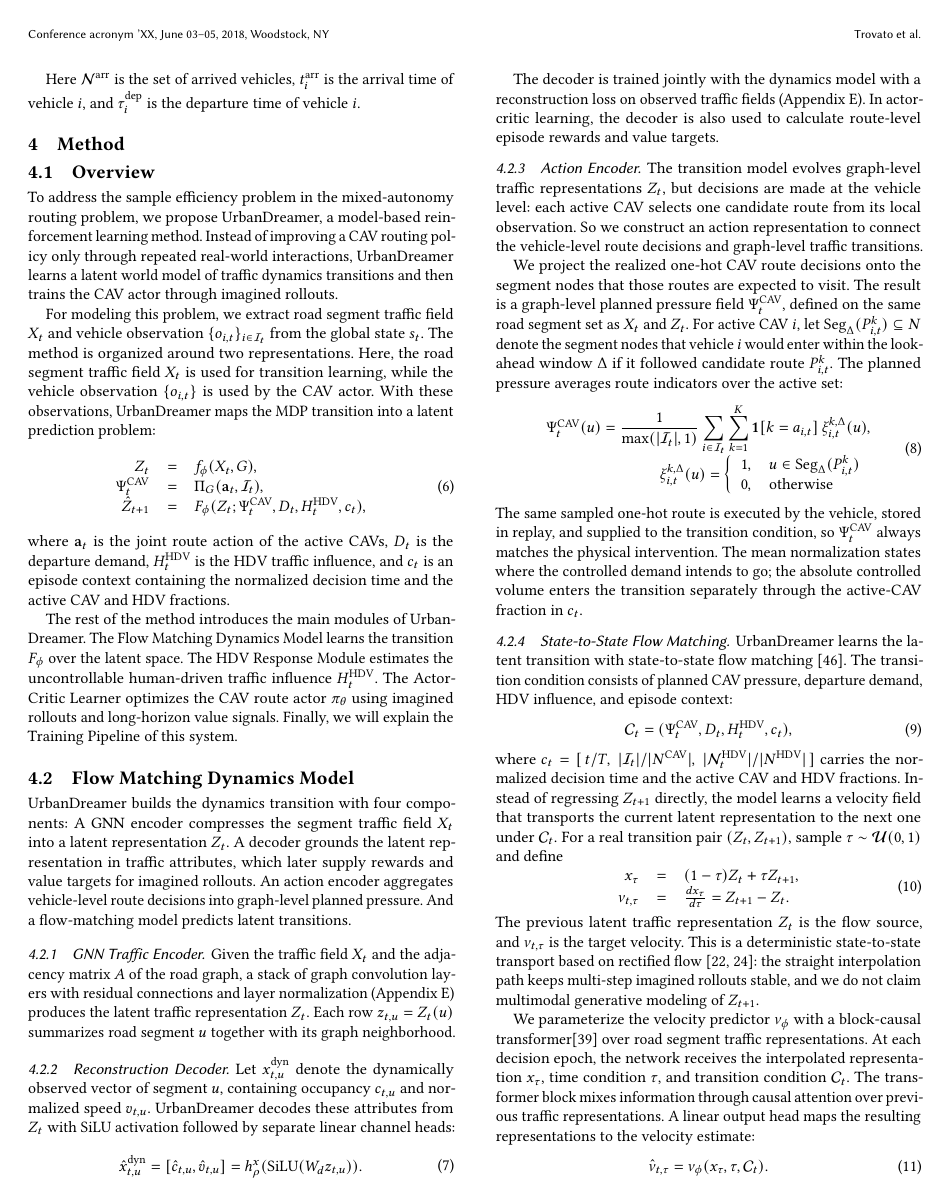
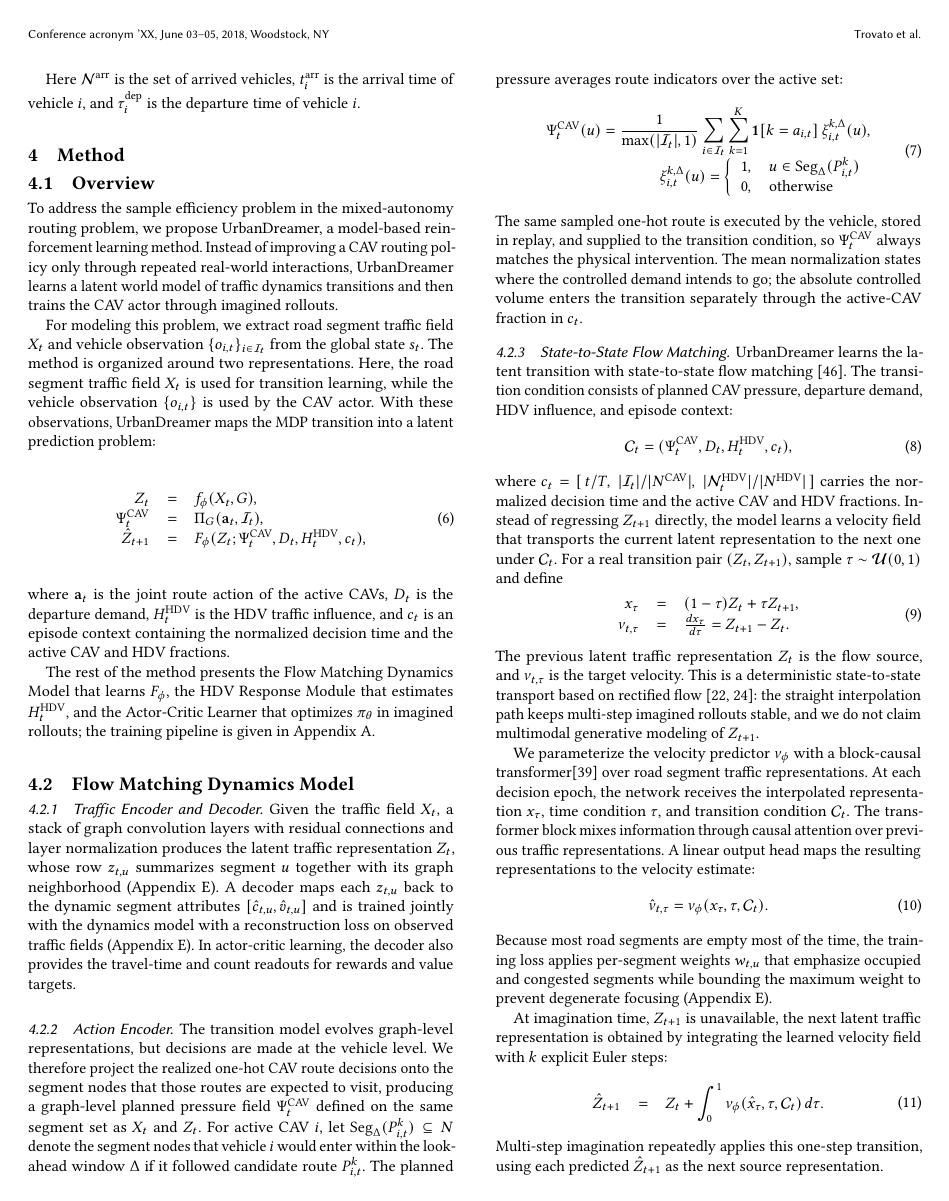
Before and after one commit to HongkangSu/kdd-2027, a LaTeX paper (main.tex, which reads sections/method.tex): page 4 of 13 before the commit and page 4 of 14 after it. Compiled offline with pdfLaTeX.

Commit message:
Merge encoder+decoder into one subsection; drop roadmap paragraphs; further compress method
Co-Authored-By: Claude <noreply@anthropic.com>

```diff
--- a/sections/method.tex
+++ b/sections/method.tex
@@ -30,64 +30,41 @@ active CAV and HDV fractions.
 % 中文注释：基于这些 observations，UrbanDreamer 将 MDP transition 映射为一个 latent prediction problem：\(Z_t=f_\phi(X_t,G)\)，\(\Psi_t^{\mathrm{CAV}}=\Pi_G(\mathbf a_t,\mathcal{I}_t)\)，并由 \(F_\phi\) 在 \(\Psi_t^{\mathrm{CAV}}\)、\(D_t\)、\(H_t^{\mathrm{HDV}}\) 和 episode context \(c_t\) 的条件下预测 \(\hat Z_{t+1}\)。其中 \(\mathbf a_t\) 是 active CAVs 实际执行的 joint route action，\(c_t\) 包含归一化决策时间和 active CAV/HDV 比例。learned transition 不是新的 problem definition，而是 policy learning 中使用的 MDP transition surrogate。
 
 
-The rest of the method introduces the main modules of UrbanDreamer. The
-Flow Matching Dynamics Model learns the transition \(F_\phi\) over the latent space. The HDV Response Module estimates the uncontrollable human-driven
-traffic influence \(H_t^{\mathrm{HDV}}\).  The Actor-Critic Learner
-optimizes the CAV route actor \(\pi_\theta\) using imagined rollouts and long-horizon value signals. Finally, we will explain the Training Pipeline of this system.
+The rest of the method presents the Flow Matching Dynamics Model that learns
+\(F_\phi\), the HDV Response Module that estimates \(H_t^{\mathrm{HDV}}\),
+and the Actor-Critic Learner that optimizes \(\pi_\theta\) in imagined
+rollouts; the training pipeline is given in
+Appendix~\ref{app:training-pipeline}.
 % 中文注释：method 的其余部分直接来自这一映射。flow-matching-based segment world model 在 segment-node latents 上学习 \(p_\phi\)。HDV response module 估计不可控的 human-driven traffic context \(H_t^{\mathrm{HDV}}\)。two-level actor-critic learner 使用 imagined rollouts 和 centralized value signals 优化 CAV route actor \(\pi_\theta\)。最后，simulator evaluation 选择 actor checkpoints，因此 policy improvement 仍然绑定在真实 MDP 上，而不是只绑定在 imagined returns 上。
 
 \subsection{Flow Matching Dynamics Model}
 
-UrbanDreamer builds the dynamics transition with four components: A GNN encoder compresses the segment traffic
-field \(X_t\) into a latent representation \(Z_t\). A decoder grounds the
-latent representation in traffic attributes, which later supply
-rewards and value targets for imagined rollouts. An action encoder
-aggregates vehicle-level route decisions into graph-level planned
-pressure. And a flow-matching model predicts latent transitions.
 % 中文注释：本段是 3.2 的路线图段：先声明设计逻辑——想象训练的质量受限于 transition 的质量，然后按 encoder→conditioning→flow-matching transition→readouts 的顺序给出组件地图，并与 Overview 中的 \(F_\phi\) 记号衔接。写作功能是让读者在进入公式前掌握世界模型的整体结构。
 
 
-\subsubsection{GNN Traffic Encoder}
+\subsubsection{Traffic Encoder and Decoder}
 
-Given the traffic field \(X_t\) and the adjacency matrix \(A\) of the road
-graph, a stack of graph convolution layers with residual connections and layer
-normalization (Appendix~\ref{app:math-details})
-produces the latent traffic representation \(Z_t\).
-Each row \(z_{t,u}=Z_t(u)\) summarizes road segment \(u\) together with its
-graph neighborhood.
-% 中文注释：本段先给出设计目的（拥堵传播天然发生在路网图上，所以编码器要在 segment-node graph 上做消息传递），再给出 GNN 编码公式。\(z_{t,u}\) 概括了 segment \(u\) 及其邻域。写作功能：先讲 why 再讲 what，避免读者把编码器当成任意的实现选择。
-
-\subsubsection{Reconstruction Decoder}
-
-Let \(x^{\mathrm{dyn}}_{t,u}\) denote the dynamically observed vector of segment
-\(u\), containing occupancy \(c_{t,u}\) and normalized speed \(v_{t,u}\). UrbanDreamer decodes these attributes from \(Z_t\) with SiLU activation followed by separate linear channel heads:
-\begin{equation}
-\begin{array}{rcl}
-\hat x^{\mathrm{dyn}}_{t,u}
-=
-[\hat c_{t,u},\hat v_{t,u}] =
-h_\rho^x(\mathrm{SiLU}(W_d z_{t,u})).
-\end{array}
-\end{equation}
-
-The decoder is trained jointly with the dynamics model with a reconstruction
-loss on observed traffic fields (Appendix~\ref{app:math-details}).
-In actor-critic learning, the decoder is also used to calculate route-level episode rewards and value targets.
-% 中文注释：只有当 control 所需的 traffic quantities 可以从 latent representation 中重构出来时，该 representation 才能支持 policy learning。令 \(x^{\mathrm{dyn}}_{t,u}\) 表示 segment \(u\) 的动态观测向量，包括 occupancy、normalized speed、vehicle count 和 halting count。UrbanDreamer 通过 shared affine map 和 SiLU activation，再接独立的 linear channel heads，从 \(Z_t\) 中解码这些量。volume channel 在作为物理非负 volume 使用前会经过 softplus 映射。decoded speed 和 volume 随后提供 imagined rewards 与 route-cost features 使用的 travel-time readouts。decoder 通过 observed traffic fields 上的 reconstruction loss \(\mathcal{L}_{\mathrm{dec}}\) 训练；在 online world-model training 中，同一个 decoder 也用于监督 flow-matching transition 之后预测出的 next-step latents。这个 autoencoding constraint 防止 latent traffic representation 丢弃后续 imagined rollouts 中计算 rewards、route-cost features 和 value targets 所需的 observable traffic variables。
+Given the traffic field \(X_t\), a stack of graph convolution layers with
+residual connections and layer normalization produces the latent traffic
+representation \(Z_t\), whose row \(z_{t,u}\) summarizes segment \(u\)
+together with its graph neighborhood (Appendix~\ref{app:math-details}).  A
+decoder maps each \(z_{t,u}\) back to the dynamic segment attributes
+\([\hat c_{t,u},\hat v_{t,u}]\) and is trained jointly with the dynamics
+model with a reconstruction loss on observed traffic fields
+(Appendix~\ref{app:math-details}).  In actor-critic learning, the decoder
+also provides the travel-time and count readouts for rewards and value
+targets.
+% 中文注释：encoder 用带残差和 layer normalization 的 GCN 层把 traffic field \(X_t\) 编码为 \(Z_t\)(\(z_{t,u}\) 概括 segment \(u\) 及其邻域）;decoder 把 \(z_{t,u}\) 解码回动态属性 \([\hat c_{t,u},\hat v_{t,u}]\),与 dynamics model 联合训练（公式均在附录）。actor-critic 中 decoder 还提供 reward 和 value target 所需的 travel-time 和 count readouts。
 
 
 \subsubsection{Action Encoder}
 
-The transition model evolves graph-level traffic representations \(Z_t\), but
-decisions are made at the vehicle level: each active CAV
-selects one candidate route from its local observation. So we construct
-an action representation to connect the vehicle-level route decisions and graph-level traffic transitions.
-
-
-We project the realized one-hot CAV route decisions onto the segment
-nodes that those routes are expected to visit. The result is a graph-level
-planned pressure field \(\Psi_t^{\mathrm{CAV}}\), defined on the
-same road segment set as \(X_t\) and \(Z_t\).
+The transition model evolves graph-level representations, but decisions are
+made at the vehicle level.  We therefore project the realized one-hot CAV
+route decisions onto the segment nodes that those routes are expected to
+visit, producing a graph-level planned pressure field
+\(\Psi_t^{\mathrm{CAV}}\) defined on the same segment set as \(X_t\) and
+\(Z_t\).
 % 中文注释：transition model 推进的是 graph-level traffic representations \(Z_t\)，但可控决策发生在 vehicle level：每个 active CAV 根据自己的 local observation 选择一条 candidate route。因此，UrbanDreamer 需要一个 action representation，将 vehicle-level route decisions 和 graph-level traffic transitions 放到同一个坐标系统中。我们通过把 CAV route probabilities 投影到这些 routes 预计会经过的 segment nodes 上来构造该表示。得到的结果是在与 \(X_t\) 和 \(Z_t\) 相同的 segment-node set 上定义的 graph-level planned pressure field \(A_t^{\mathrm{CAV}}\in\mathbb{R}^M\)。这使 CAV action 能够被 world model 使用，同时不替换 individual vehicles 在执行时使用的 route-choice interface。
 For active CAV \(i\), let \(\mathrm{Seg}_{\Delta}(P^k_{i,t})\subseteq
 N\)
```
Also changed, not shown: sections/mathematical details.tex (+12 -2 lines).
